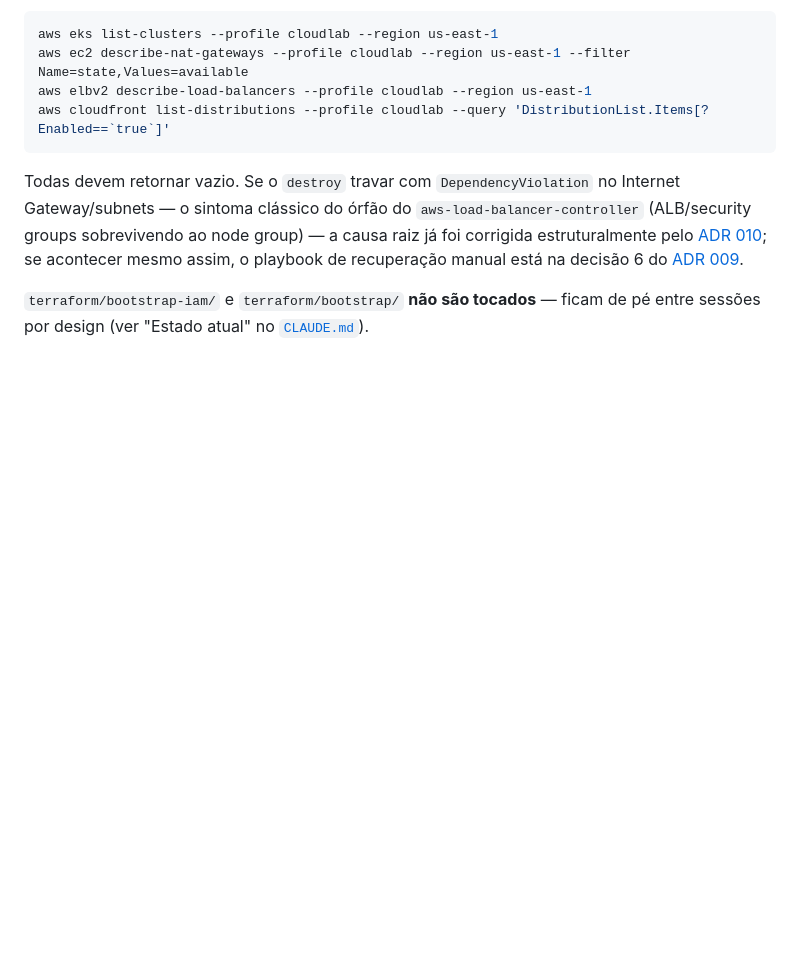
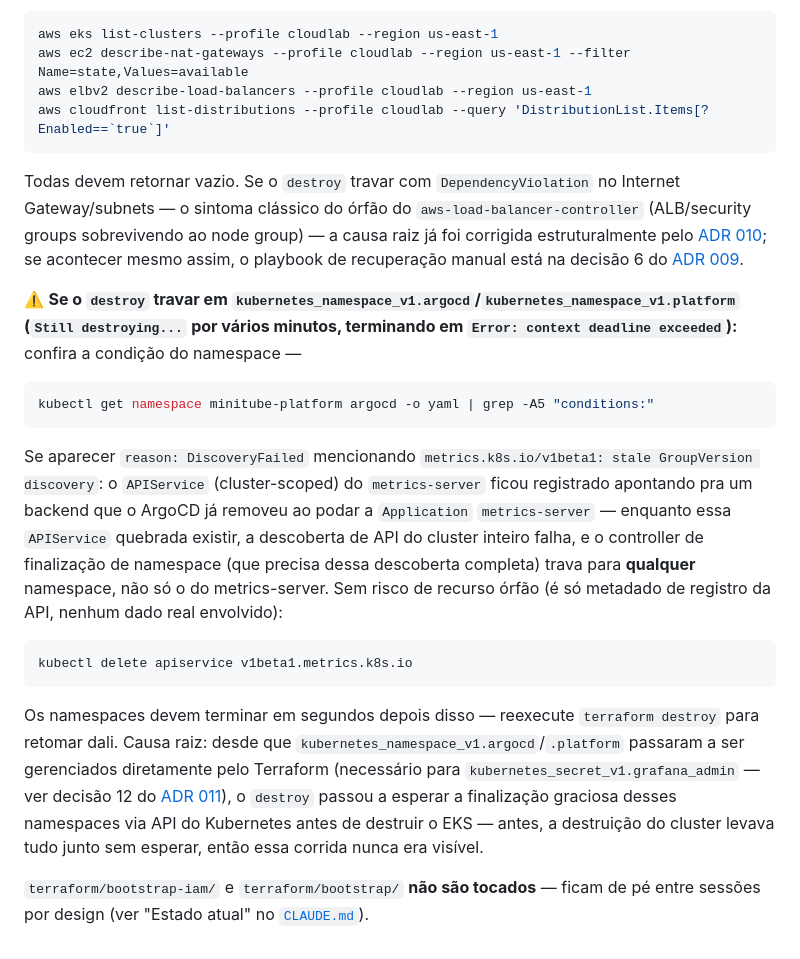
Before and after one commit to alisson92/minitube, a Markdown page: docs/runbooks/run-the-project.md, the part around the change. GitHub-like rendering; blank space fills up the shorter version.

Commit message:
docs(runbooks): document stale metrics-server APIService blocking destroy
Hit this live: terraform destroy hung on kubernetes_namespace_v1.argocd/
.platform (context deadline exceeded after several minutes). Root cause
was a dangling v1beta1.metrics.k8s.io APIService left registered after
ArgoCD pruned the metrics-server Application -- it poisons cluster-wide
API discovery, which the namespace finalizer controller depends on, so
both namespaces stalled with reason: DiscoveryFailed.

This only became reachable after PR #48 made those namespaces directly
Terraform-managed (needed for kubernetes_secret_v1.grafana_admin) --
destroy now waits for a graceful namespace termination that previously
never happened (the EKS cluster teardown used to take everything with
it, unconditionally).

Co-Authored-By: Claude Sonnet 5 <noreply@anthropic.com>

````diff
--- a/docs/runbooks/run-the-project.md
+++ b/docs/runbooks/run-the-project.md
@@ -161,4 +161,18 @@ aws cloudfront list-distributions --profile cloudlab --query 'DistributionList.I
 
 Todas devem retornar vazio. Se o `destroy` travar com `DependencyViolation` no Internet Gateway/subnets — o sintoma clássico do órfão do `aws-load-balancer-controller` (ALB/security groups sobrevivendo ao node group) — a causa raiz já foi corrigida estruturalmente pelo [ADR 010](../adr/010-lbc-orphan-cleanup-and-alb-wait.md); se acontecer mesmo assim, o playbook de recuperação manual está na decisão 6 do [ADR 009](../adr/009-eks-access-entries-and-api-edge-routing.md).
 
+⚠️ **Se o `destroy` travar em `kubernetes_namespace_v1.argocd`/`kubernetes_namespace_v1.platform` (`Still destroying...` por vários minutos, terminando em `Error: context deadline exceeded`):** confira a condição do namespace —
+
+```bash
+kubectl get namespace minitube-platform argocd -o yaml | grep -A5 "conditions:"
+```
+
+Se aparecer `reason: DiscoveryFailed` mencionando `metrics.k8s.io/v1beta1: stale GroupVersion discovery`: o `APIService` (cluster-scoped) do `metrics-server` ficou registrado apontando pra um backend que o ArgoCD já removeu ao podar a `Application` `metrics-server` — enquanto essa `APIService` quebrada existir, a descoberta de API do cluster inteiro falha, e o controller de finalização de namespace (que precisa dessa descoberta completa) trava para **qualquer** namespace, não só o do metrics-server. Sem risco de recurso órfão (é só metadado de registro da API, nenhum dado real envolvido):
+
+```bash
+kubectl delete apiservice v1beta1.metrics.k8s.io
+```
+
+Os namespaces devem terminar em segundos depois disso — reexecute `terraform destroy` para retomar dali. Causa raiz: desde que `kubernetes_namespace_v1.argocd`/`.platform` passaram a ser gerenciados diretamente pelo Terraform (necessário para `kubernetes_secret_v1.grafana_admin` — ver decisão 12 do [ADR 011](../adr/011-observability-stack.md)), o `destroy` passou a esperar a finalização graciosa desses namespaces via API do Kubernetes antes de destruir o EKS — antes, a destruição do cluster levava tudo junto sem esperar, então essa corrida nunca era visível.
+
 `terraform/bootstrap-iam/` e `terraform/bootstrap/` **não são tocados** — ficam de pé entre sessões por design (ver "Estado atual" no [`CLAUDE.md`](../../CLAUDE.md)).
````
